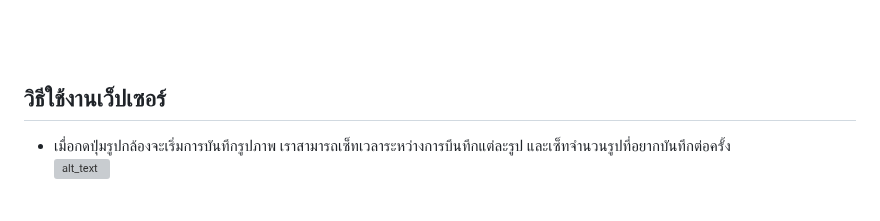
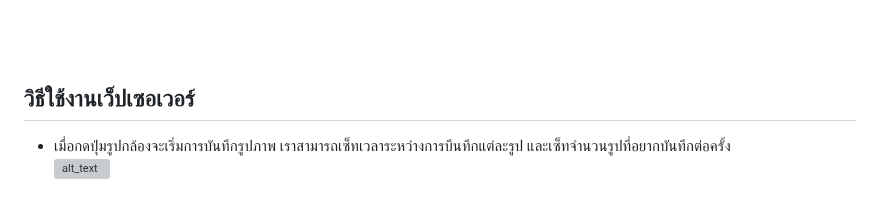
Before and after one commit to San279/AIoT_Board, a Markdown page: camera-webserver-for-esp32S3/README-th.md, the part around the change. Drawn GitHub-style; grey boxes are pictures that could not be loaded.

```diff
--- a/camera-webserver-for-esp32S3/README-th.md
+++ b/camera-webserver-for-esp32S3/README-th.md
@@ -37,7 +37,7 @@
 <br/> <br/>
 ![alt text](/camera-webserver-for-esp32S3/Images_for_readme/done.PNG)
 <br /><br /><br /><br />
-## วิธีใช้งานเว็ปเซอร์
+## วิธีใช้งานเว็ปเซอเวอร์
 - เมื่อกดปุ่มรูปกล้องจะเริ่มการบันทึกรูปภาพ เราสามารถเซ็ทเวลาระหว่างการบึนทึกแต่ละรูป และเซ็ทจำนวนรูปที่อยากบันทึกต่อครั้ง<br />
 ![alt_text](/camera-webserver-for-esp32S3/Images_for_readme/capture_console.PNG)
 <br /><br /> <br />
```
